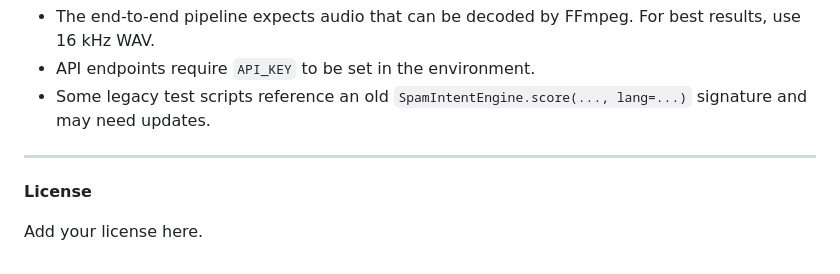
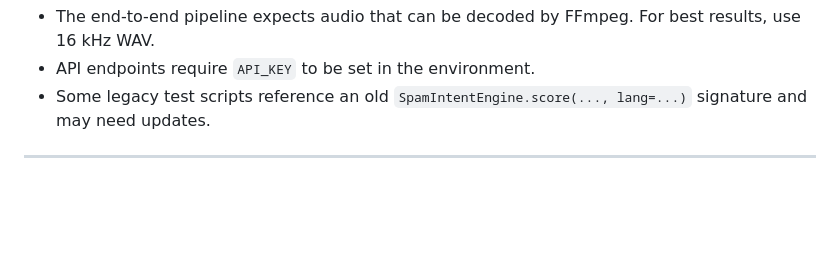
Before and after one commit to AVP-tech/voice-ai-detector, a Markdown page: README.md, the part around the change. Rendered like a GitHub page; blank space fills up the shorter version.

```diff
--- a/README.md
+++ b/README.md
@@ -163,7 +163,3 @@ The trained model is saved to `artifacts/model.pkl`.
 - Some legacy test scripts reference an old `SpamIntentEngine.score(..., lang=...)` signature and may need updates.
 
 ---
-
-**License**
-
-Add your license here.
```
